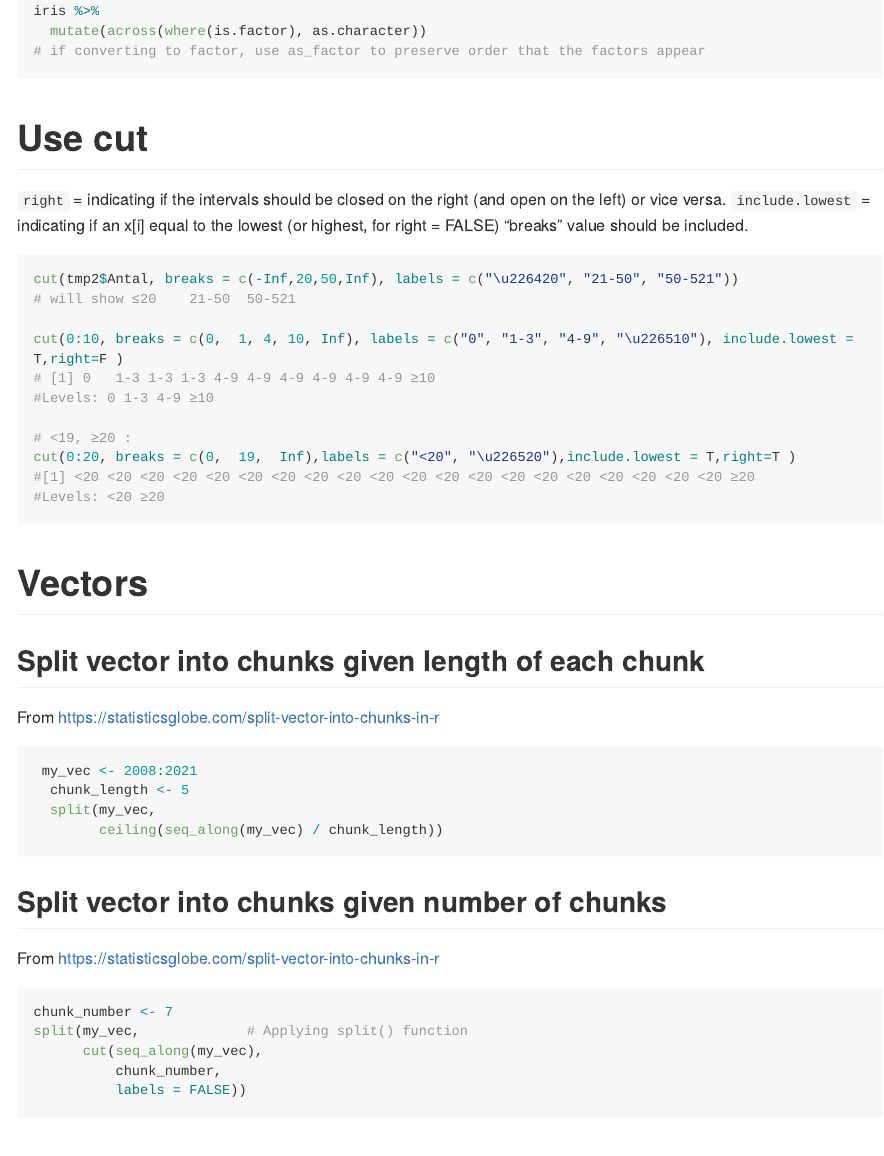
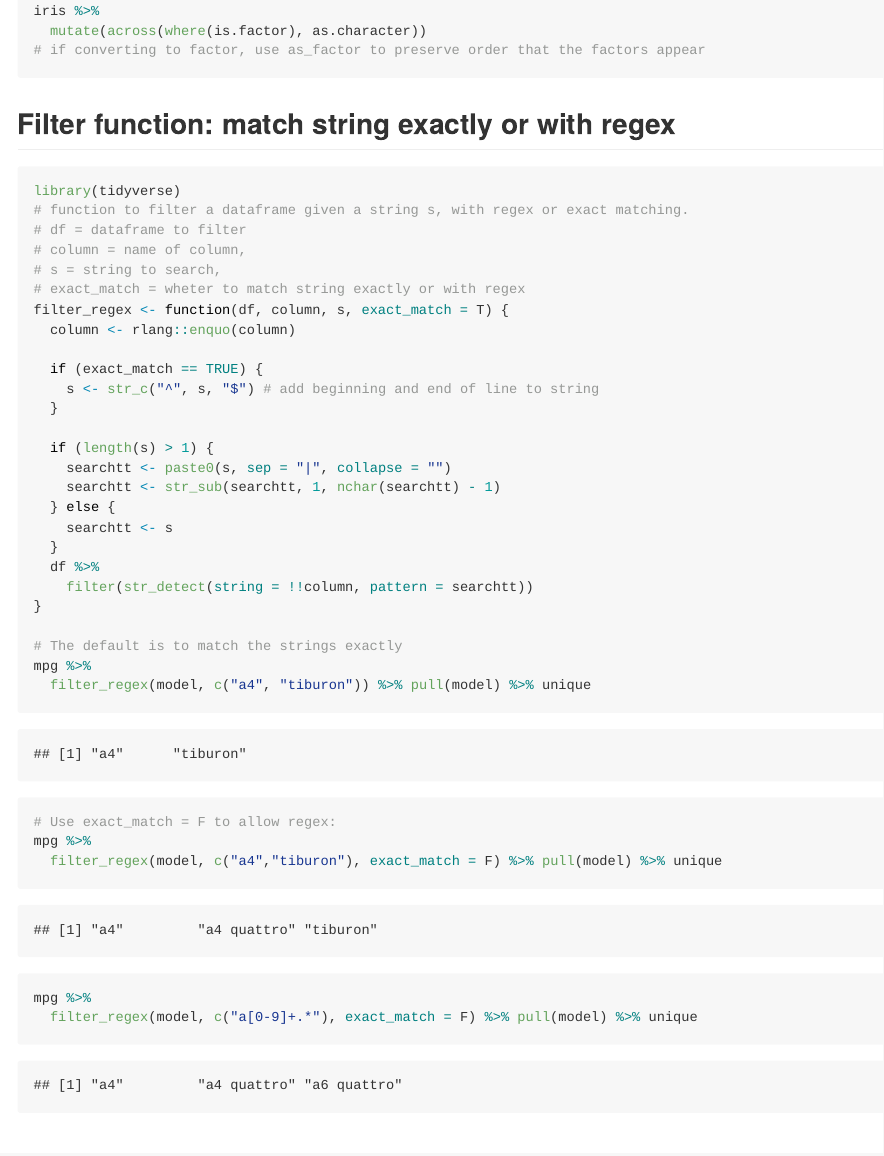
Before and after one commit to emilwest/stats_notes, an R Markdown document (README.Rmd): the page in a window 1100 px wide, from 13680 px down before the commit and from 13490 px down after it, so that both start at the same text. The pictures show the output file README.md that the author committed with the source, drawn offline in the style of GitHub; long lines of code are wrapped.

Commit message:
Added filter_regex function

````diff
--- a/README.Rmd
+++ b/README.Rmd
@@ -508,6 +508,46 @@ iris %>%
   mutate(across(where(is.factor), as.character))
 # if converting to factor, use as_factor to preserve order that the factors appear
 ```
+
+## Filter function: match string exactly or with regex
+
+```{r, message = F}
+library(tidyverse)
+# function to filter a dataframe given a string s, with regex or exact matching.
+# df = dataframe to filter
+# column = name of column,
+# s = string to search,
+# exact_match = wheter to match string exactly or with regex
+filter_regex <- function(df, column, s, exact_match = T) {
+  column <- rlang::enquo(column)
+
+  if (exact_match == TRUE) {
+    s <- str_c("^", s, "$") # add beginning and end of line to string
+  }
+
+  if (length(s) > 1) {
+    searchtt <- paste0(s, sep = "|", collapse = "")
+    searchtt <- str_sub(searchtt, 1, nchar(searchtt) - 1)
+  } else {
+    searchtt <- s
+  }
+  df %>%
+    filter(str_detect(string = !!column, pattern = searchtt))
+}
+
+# The default is to match the strings exactly
+mpg %>%
+  filter_regex(model, c("a4", "tiburon")) %>% pull(model) %>% unique
+# Use exact_match = F to allow regex:
+mpg %>%
+  filter_regex(model, c("a4","tiburon"), exact_match = F) %>% pull(model) %>% unique
+mpg %>%
+  filter_regex(model, c("a[0-9]+.*"), exact_match = F) %>% pull(model) %>% unique
+```
+
+
+
+
 
 # Use cut
 
````
Also changed, not shown: README.md.
